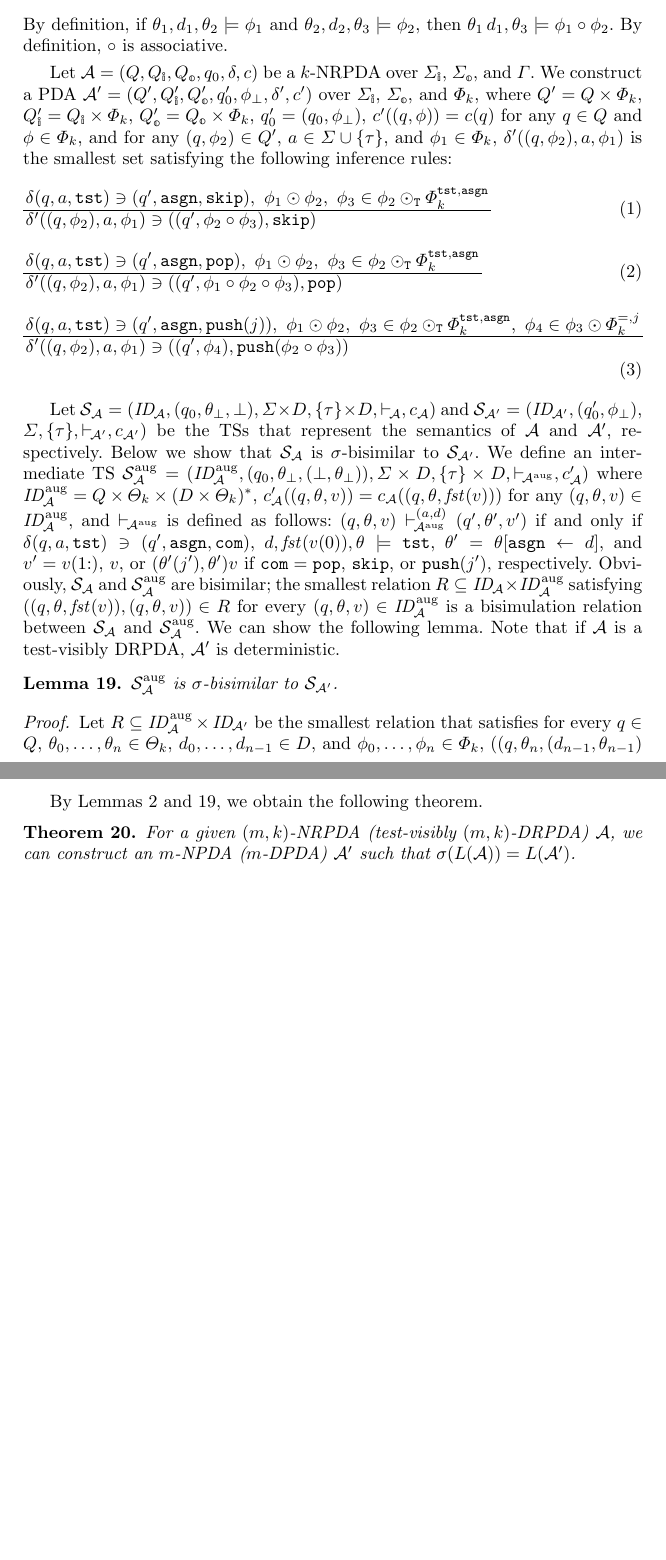
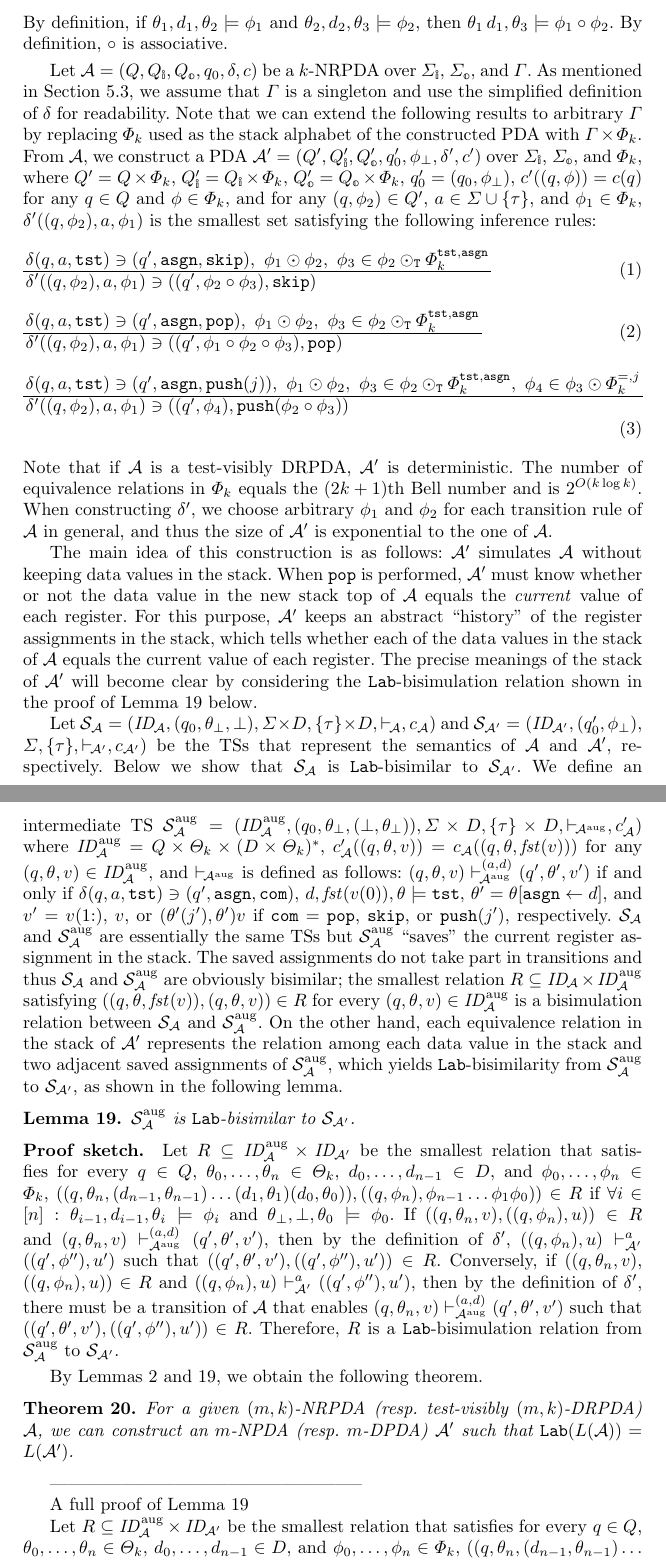
Before and after one commit to RyomaSenda/ICTAC2021, a LaTeX thesis (LatexFile/main.tex, which reads LatexFile/RPDAtoPDA.tex): two parts of pages 12 and 13 of 25 before the commit and two parts of pages 12 and 13 of 26 after it, joined at a grey line, cut so that both start at the same text, the shorter picture padded with empty space. Compiled offline with pdfLaTeX; a LaTeX package or settings file that is missing is left out.

Commit message:
RPDAtoPDA: 直観的意味, proof sketchとfull proofを分離, 指数倍, \sigma -> \lab, binary relations -> binary predicates

```diff
--- a/LatexFile/RPDAtoPDA.tex
+++ b/LatexFile/RPDAtoPDA.tex
@@ -129,7 +129,14 @@ By definition, $\COMP$ is associative.
 
 Let $\calA=(Q,\QI,\QO,q_0,\delta,c)$ be a $k$-NRPDA
 over $\SigmaI$, $\SigmaO$, and $\Gamma$.
-We construct a PDA
+As mentioned in Section~\ref{sec:RA},
+we assume that $\Gamma$ is a singleton and
+use the simplified definition of $\delta$ for readability.
+Note that we can extend the following results to arbitrary $\Gamma$
+by replacing $\Phi_k$ used as the stack alphabet of
+the constructed PDA with $\Gamma\times\Phi_k$.
+%
+From $\calA$, we construct a PDA
 $\calA'=(Q',\QI',\QO',q'_0,\phizero,\delta',c')$
 over $\SigmaI$, $\SigmaO$, and $\Phi_k$,
 where $Q'=Q\times\Phi_k$, $\QI'=\QI\times\Phi_k$, $\QO'=\QO\times\Phi_k$,
@@ -174,13 +181,40 @@ satisfying the following inference rules:
 \end{array}\label{eq: PDAtoRPDA3}
 %
 \end{align}
+Note that if $\calA$ is a test-visibly DRPDA,
+$\calA'$ is deterministic.
+The number of equivalence relations in $\Phi_k$ equals
+the $(2k+1)$th Bell number
+and is $2^{O(k\log k)}$.
+When constructing $\delta'$,
+we choose arbitrary $\phi_1$ and $\phi_2$ for each transition rule of
+$\calA$ in general,
+and thus the size of $\calA'$ is exponential to the one of $\calA$.
+
+The main idea of this construction is as follows:
+$\calA'$ simulates $\calA$ without keeping data values in
+the stack.
+When $\pop$ is performed,
+$\calA'$ must know whether or not
+the data value in the new stack top of $\calA$
+equals the \emph{current} value of each register.
+For this purpose,
+$\calA'$ keeps an abstract ``history'' of
+the register assignments in the stack,
+which tells whether
+each of the data values in the stack of $\calA$ equals
+the current value of each register.
+The precise meanings of the stack of $\calA'$
+will become clear
+by considering the $\lab$-bisimulation relation
+shown in the proof of Lemma~\ref{lemma:bisim-rpda-pda} below.
 
 Let $\calS_{\calA}=(\ID_{\!\calA},(q_0,\theta_{\bot},\bot),
 \Sigma\times D,\{\tau\}\times D,{\vdash_{\!\calA}},c_{\calA})$
 and $\calS_{\calA'}=(\ID_{\!\calA'},(q'_0,\phizero),\allowbreak
 \Sigma,\{\tau\},{\vdash_{\!\calA'}},c_{\calA'})$ be the TSs
 that represent the semantics of $\calA$ and $\calA'$, respectively.
-Below we show that $\calS_{\calA}$ is $\sigma$-bisimilar to
+Below we show that $\calS_{\calA}$ is $\lab$-bisimilar to
 $\calS_{\calA'}$.
 We define an intermediate TS
 $\calS_{\calA}^{\AUG}=
@@ -198,23 +232,36 @@ $d,\fst(v(0)),\theta\models\tst$,
 $\theta'=\theta[\asgn\gets d]$, and
 $v'= v(1{:})$, $v$, or $(\theta'(j'),\theta')v$
 if $\com=\pop$, $\skip$, or $\push(j')$, respectively.
-Obviously,
-$\calS_{\calA}$ and $\calS_{\calA}^{\AUG}$ are bisimilar;
+$\calS_{\calA}$ and $\calS_{\calA}^{\AUG}$ are essentially
+the same TSs but $\calS_{\calA}^{\AUG}$
+``saves'' the current register assignment in the stack.
+The saved assignments do not take part in transitions and thus
+%the behaviors of
+%$\calS_{\calA}$ and $\calS_{\calA}^{\AUG}$ are the same.
+%Obviously,
+$\calS_{\calA}$ and $\calS_{\calA}^{\AUG}$ are obviously bisimilar;
 the smallest relation $R\subseteq \ID_{\!\calA}\times\ID_{\!\calA}^{\AUG}$
 satisfying
 $((q,\theta,\fst(v)),\allowbreak (q,\theta,v))\in R$
 for every $(q,\theta,v)\in\ID_{\!\calA}^{\AUG}$
 is a bisimulation relation
 between $\calS_{\calA}$ and $\calS_{\calA}^{\AUG}$.
-We can show the following lemma.
-Note that if $\calA$ is a test-visibly DRPDA,
-$\calA'$ is deterministic.
+%
+On the other hand,
+each equivalence relation in the stack of $\calA'$ represents
+the relation among each data value in the stack and
+two adjacent saved assignments
+of $\calS_{\calA}^{\AUG}$,
+which yields $\lab$-bisimilarity from
+$\calS_{\calA}^{\AUG}$ to $\calS_{\calA'}$,
+as shown in the following lemma.
 %
 \begin{lemma}\label{lemma:bisim-rpda-pda}
-$\calS_{\calA}^{\AUG}$ is $\sigma$-bisimilar to
+$\calS_{\calA}^{\AUG}$ is $\lab$-bisimilar to
 $\calS_{\calA'}$.
 \end{lemma}
-\begin{proof}
+%
+{\bf Proof sketch.}\quad
 Let $R\subseteq \ID_{\!\calA}^{\AUG}\times\ID_{\!\calA'}$
 be the smallest relation
 that satisfies
@@ -227,4 +274,44 @@ if
 $\forall i\in[n]: \theta_{i-1},d_{i-1},\theta_i\models\phi_i$ and
 $\theta_{\bot},{\bot},\theta_0\models\phi_0$.
 %
-We can show that $R$ is a $\sigma$-bisimulation relation from
+If
+$((q,\theta_n,v), ((q,\phi_n),u))\in R$ and
+$(q,\theta_n,v)\vdash_{\calA^{\AUG}}^{(a,d)}(q',\theta',v')$,
+then by the definition of $\delta'$,
+$((q,\phi_n),u)\vdash_{\calA'}^a ((q',\phi''),u')$
+such that $((q',\theta',v'), ((q',\phi''),u'))\in R$.
+Conversely, if
+$((q,\theta_n,v),\allowbreak ((q,\phi_n),u))\in R$ and
+$((q,\phi_n),u)\vdash_{\calA'}^a ((q',\phi''),u')$,
+then by the definition of $\delta'$,
+there must be a transition of $\calA$ that enables
+$(q,\theta_n,v)\vdash_{\calA^{\AUG}}^{(a,d)} (q',\theta',v')$
+such that $((q',\theta',v'), ((q',\phi''),u'))\in R$.
+%
+Therefore, $R$ is a $\lab$-bisimulation relation from
+$\calS_{\calA}^{\AUG}$ to $\calS_{\calA'}$.
+
+\smallskip
+
+By Lemmas~\ref{lemma:bisim-lang} and \ref{lemma:bisim-rpda-pda},
+we obtain the following theorem.
+\begin{theorem}
+\label{the: RPDAtoPDA}
+For a given $(m,k)$-NRPDA (resp.\ test-visibly $(m,k)$-DRPDA) $\calA$,
+we can construct an $m$-NPDA (resp.\ $m$-DPDA) $\calA'$
+such that $\lab(L(\calA))=L(\calA')$.
+\end{theorem}
+
+-----------------------------------------------------
+
+A full proof of Lemma~\ref{lemma:bisim-rpda-pda}
+
+%\begin{proof}
+Let $R\subseteq \ID_{\!\calA}^{\AUG}\times\ID_{\!\calA'}$
+be the smallest relation
+that satisfies
+for every $q\in Q$, $\theta_0,\ldots,\theta_n\in\Theta_k$,
+$d_0,\ldots,d_{n-1}\in D$, and $\phi_0,\ldots,\phi_n\in\Phi_k$,
+$((q,\theta_n,(d_{n-1},\theta_{n-1})\allowbreak\ldots\allowbreak
+(d_1,\theta_1)(d_0,\theta_0)),
+((q,\phi_n),\phi_{n-1}\ldots\phi_1\phi_0))\in R$
@@ -303,13 +395,4 @@ $(\theta'(j'),\theta')v$
 if $\com=\pop$, $\skip$, or $\push(j')$, respectively.
 We can show that $((q',\theta',v'),((q',\phi''),u'))\in R$
 in the same way as the last paragraph.
-\end{proof}
-
-By Lemmas~\ref{lemma:bisim-lang} and \ref{lemma:bisim-rpda-pda},
-we obtain the following theorem.
-\begin{theorem}
-\label{the: RPDAtoPDA}
-For a given $(m,k)$-NRPDA (test-visibly $(m,k)$-DRPDA) $\calA$,
-we can construct an $m$-NPDA ($m$-DPDA) $\calA'$
-such that $\sigma(L(\calA))=L(\calA')$.
-\end{theorem}
+%\end{proof}
```
Also changed, not shown: LatexFile/RPDAtoPDA.tex (21 more changed lines).
